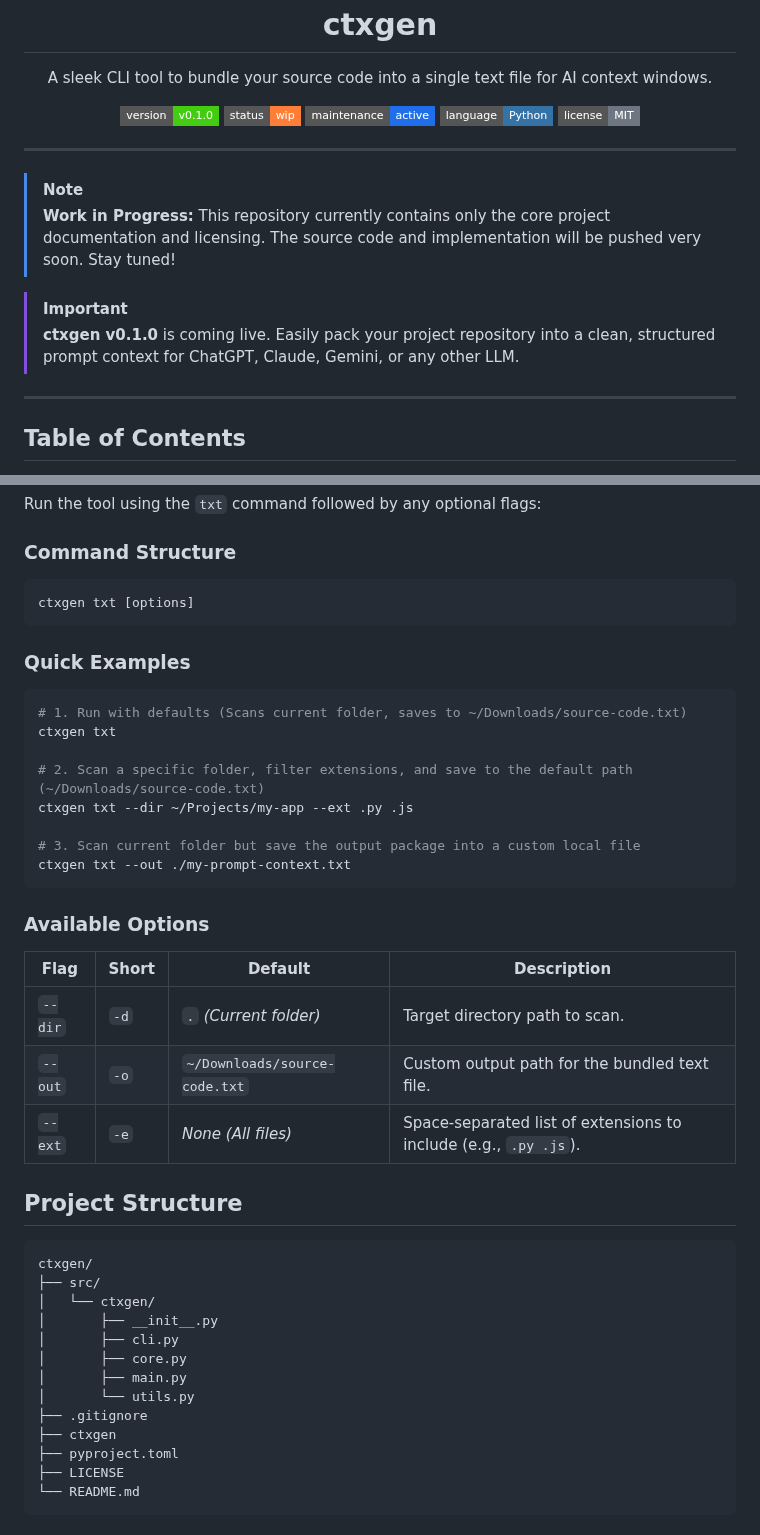
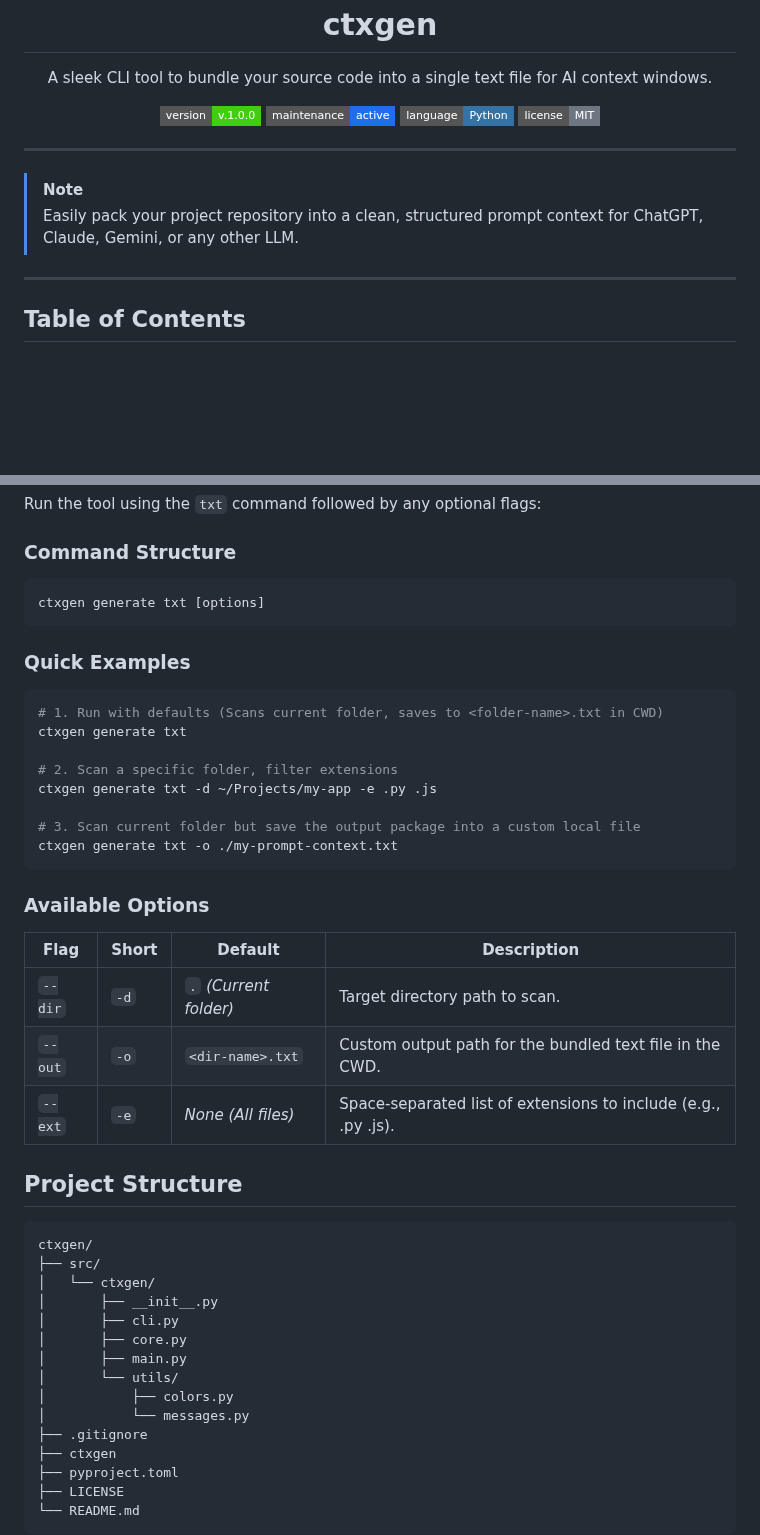
Before and after one commit to avieira-dev/ctxgen, a Markdown page: README.md, 2 parts joined by grey strips. Rendered like a GitHub page; badges without logos; blank space fills up the shorter version.

````diff
--- a/README.md
+++ b/README.md
@@ -5,8 +5,7 @@
 <p>A sleek CLI tool to bundle your source code into a single text file for AI context windows.</p>
 
 <p>
-  <img src="https://img.shields.io/badge/version-v0.1.0-4c1?style=flat-square"/>
-  <img src="https://img.shields.io/badge/status-wip-orange?style=flat-square"/>
+  <img src="https://img.shields.io/badge/version-v.1.0.0-4c1?style=flat-square"/>
   <img src="https://img.shields.io/badge/maintenance-active-1f6feb?style=flat-square"/>
   <img src="https://img.shields.io/badge/language-Python-3572A5?style=flat-square&logo=python&logoColor=white"/>
   <img src="https://img.shields.io/badge/license-MIT-6e7781?style=flat-square"/>
@@ -17,10 +16,7 @@
 ---
 
 > [!NOTE]
-> **Work in Progress:** This repository currently contains only the core project documentation and licensing. The source code and implementation will be pushed very soon. Stay tuned!
-
-> [!IMPORTANT]
-> **ctxgen v0.1.0** is coming live. Easily pack your project repository into a clean, structured prompt context for ChatGPT, Claude, Gemini, or any other LLM.
+> Easily pack your project repository into a clean, structured prompt context for ChatGPT, Claude, Gemini, or any other LLM.
 
 ---
 
@@ -108,20 +113,20 @@ Run the tool using the `txt` command followed by any optional flags:
 ### Command Structure
 
 ```bash
-ctxgen txt [options]
+ctxgen generate txt [options]
 ```
 
 ### Quick Examples
 
 ```bash
-# 1. Run with defaults (Scans current folder, saves to ~/Downloads/source-code.txt)
-ctxgen txt
+# 1. Run with defaults (Scans current folder, saves to <folder-name>.txt in CWD)
+ctxgen generate txt
 
-# 2. Scan a specific folder, filter extensions, and save to the default path (~/Downloads/source-code.txt)
-ctxgen txt --dir ~/Projects/my-app --ext .py .js
+# 2. Scan a specific folder, filter extensions
+ctxgen generate txt -d ~/Projects/my-app -e .py .js
 
 # 3. Scan current folder but save the output package into a custom local file
-ctxgen txt --out ./my-prompt-context.txt
+ctxgen generate txt -o ./my-prompt-context.txt
 ```
 
 ### Available Options
@@ -129,9 +134,8 @@ ctxgen txt --out ./my-prompt-context.txt
 | Flag | Short | Default | Description |
 |---|---|---|---|
 | `--dir` | `-d` | `.` *(Current folder)* | Target directory path to scan. |
-| `--out` | `-o` | `~/Downloads/source-code.txt` | Custom output path for the bundled text file. |
-| `--ext` | `-e` | *None (All files)* | Space-separated list of extensions to include (e.g., `.py .js`). |
-
+| `--out` | `-o` | `<dir-name>.txt` | Custom output path for the bundled text file in the CWD. |
+| `--ext` | `-e` | *None (All files)* | Space-separated list of extensions to include (e.g., .py .js). |
 ## Project Structure
 
 ```plaintext
@@ -142,7 +146,9 @@ ctxgen/
 │       ├── cli.py
 │       ├── core.py
 │       ├── main.py
-│       └── utils.py
+│       └── utils/
+│           ├── colors.py
+│           └── messages.py
 ├── .gitignore
 ├── ctxgen
 ├── pyproject.toml
````
Also changed, not shown: other parts of README.md (+12 -3 lines), assets/screenshots/screenshot-001.png (added), assets/screenshots/screenshot-002.png (added).
